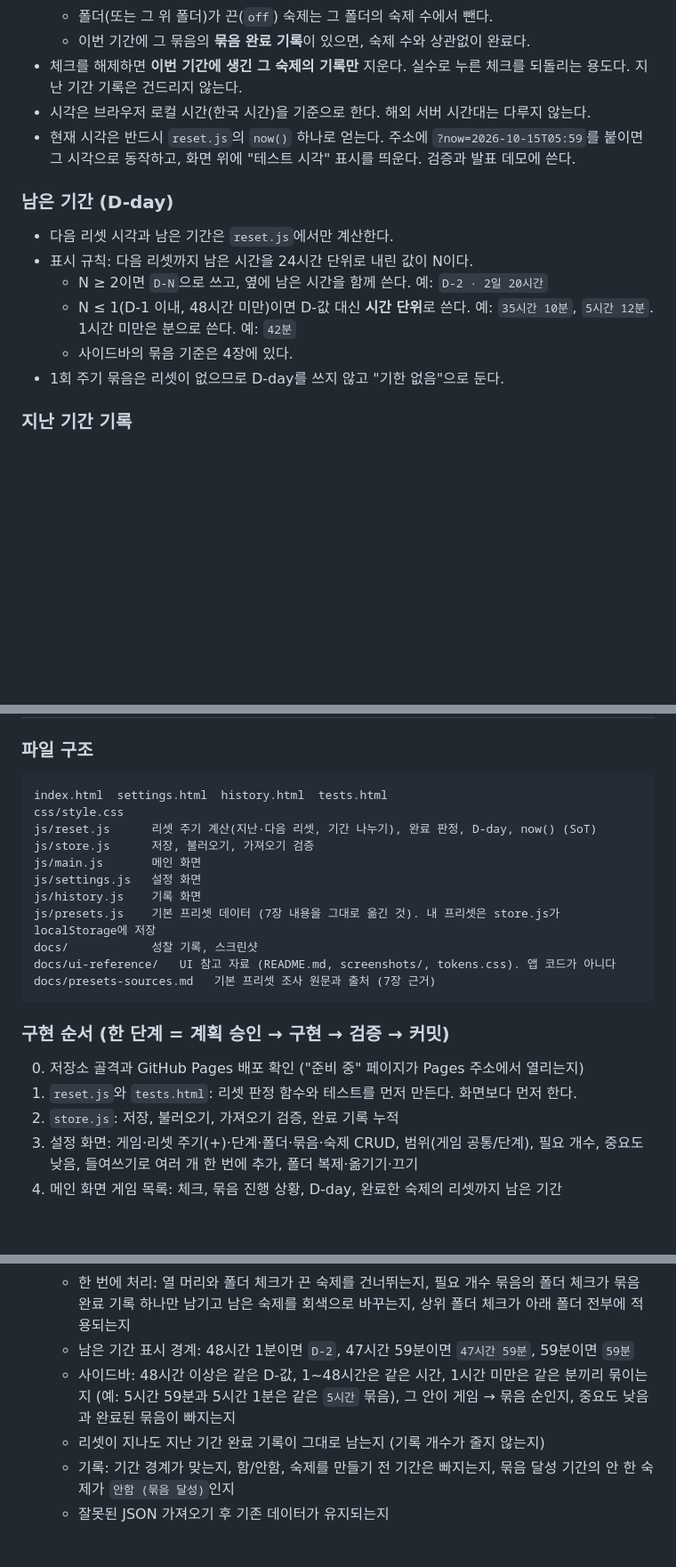
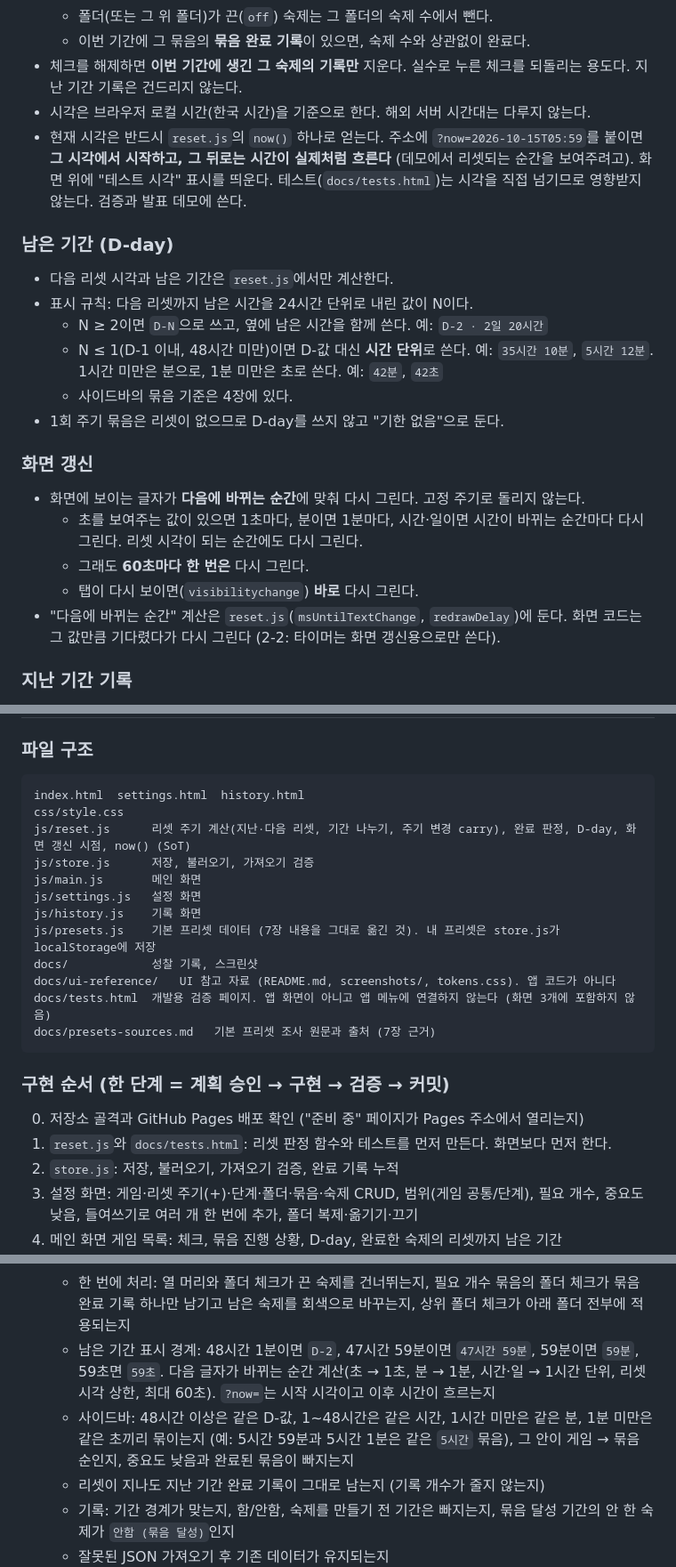
Before and after one commit to HAN-GISU/vibe-coding-hangisu, a Markdown page: CLAUDE.md, 3 parts joined by grey strips. Shown at 89% size. Drawn GitHub-style; blank space fills up the shorter version.

Commit message:
docs: CLAUDE.md에 tests.html 위치, 주기 변경 carry, 화면 갱신 시점, ?now= 흐름, 초 단위 표시 반영
Co-Authored-By: Claude Sonnet 5.5 <noreply@anthropic.com>

````diff
--- a/CLAUDE.md
+++ b/CLAUDE.md
@@ -142,16 +145,24 @@
   - 이번 기간에 그 묶음의 **묶음 완료 기록**이 있으면, 숙제 수와 상관없이 완료다.
 - 체크를 해제하면 **이번 기간에 생긴 그 숙제의 기록만** 지운다. 실수로 누른 체크를 되돌리는 용도다. 지난 기간 기록은 건드리지 않는다.
 - 시각은 브라우저 로컬 시간(한국 시간)을 기준으로 한다. 해외 서버 시간대는 다루지 않는다.
-- 현재 시각은 반드시 `reset.js`의 `now()` 하나로 얻는다. 주소에 `?now=2026-10-15T05:59`를 붙이면 그 시각으로 동작하고, 화면 위에 "테스트 시각" 표시를 띄운다. 검증과 발표 데모에 쓴다.
+- 현재 시각은 반드시 `reset.js`의 `now()` 하나로 얻는다. 주소에 `?now=2026-10-15T05:59`를 붙이면 **그 시각에서 시작하고, 그 뒤로는 시간이 실제처럼 흐른다** (데모에서 리셋되는 순간을 보여주려고). 화면 위에 "테스트 시각" 표시를 띄운다. 테스트(`docs/tests.html`)는 시각을 직접 넘기므로 영향받지 않는다. 검증과 발표 데모에 쓴다.
 
 ### 남은 기간 (D-day)
 
 - 다음 리셋 시각과 남은 기간은 `reset.js`에서만 계산한다.
 - 표시 규칙: 다음 리셋까지 남은 시간을 24시간 단위로 내린 값이 N이다.
   - N ≥ 2이면 `D-N`으로 쓰고, 옆에 남은 시간을 함께 쓴다. 예: `D-2 · 2일 20시간`
-  - N ≤ 1(D-1 이내, 48시간 미만)이면 D-값 대신 **시간 단위**로 쓴다. 예: `35시간 10분`, `5시간 12분`. 1시간 미만은 분으로 쓴다. 예: `42분`
+  - N ≤ 1(D-1 이내, 48시간 미만)이면 D-값 대신 **시간 단위**로 쓴다. 예: `35시간 10분`, `5시간 12분`. 1시간 미만은 분으로, 1분 미만은 초로 쓴다. 예: `42분`, `42초`
   - 사이드바의 묶음 기준은 4장에 있다.
 - 1회 주기 묶음은 리셋이 없으므로 D-day를 쓰지 않고 "기한 없음"으로 둔다.
+
+### 화면 갱신
+
+- 화면에 보이는 글자가 **다음에 바뀌는 순간**에 맞춰 다시 그린다. 고정 주기로 돌리지 않는다.
+  - 초를 보여주는 값이 있으면 1초마다, 분이면 1분마다, 시간·일이면 시간이 바뀌는 순간마다 다시 그린다. 리셋 시각이 되는 순간에도 다시 그린다.
+  - 그래도 **60초마다 한 번은** 다시 그린다.
+  - 탭이 다시 보이면(`visibilitychange`) **바로** 다시 그린다.
+- "다음에 바뀌는 순간" 계산은 `reset.js`(`msUntilTextChange`, `redrawDelay`)에 둔다. 화면 코드는 그 값만큼 기다렸다가 다시 그린다 (2-2: 타이머는 화면 갱신용으로만 쓴다).
 
 ### 지난 기간 기록
 
@@ -253,9 +266,9 @@
 ### 파일 구조
 
 ```
-index.html  settings.html  history.html  tests.html
+index.html  settings.html  history.html
 css/style.css
-js/reset.js      리셋 주기 계산(지난·다음 리셋, 기간 나누기), 완료 판정, D-day, now() (SoT)
+js/reset.js      리셋 주기 계산(지난·다음 리셋, 기간 나누기, 주기 변경 carry), 완료 판정, D-day, 화면 갱신 시점, now() (SoT)
 js/store.js      저장, 불러오기, 가져오기 검증
 js/main.js       메인 화면
 js/settings.js   설정 화면
@@ -263,13 +276,14 @@ js/history.js    기록 화면
 js/presets.js    기본 프리셋 데이터 (7장 내용을 그대로 옮긴 것). 내 프리셋은 store.js가 localStorage에 저장
 docs/            성찰 기록, 스크린샷
 docs/ui-reference/   UI 참고 자료 (README.md, screenshots/, tokens.css). 앱 코드가 아니다
+docs/tests.html  개발용 검증 페이지. 앱 화면이 아니고 앱 메뉴에 연결하지 않는다 (화면 3개에 포함하지 않음)
 docs/presets-sources.md   기본 프리셋 조사 원문과 출처 (7장 근거)
 ```
 
 ### 구현 순서 (한 단계 = 계획 승인 → 구현 → 검증 → 커밋)
 
 0. 저장소 골격과 GitHub Pages 배포 확인 ("준비 중" 페이지가 Pages 주소에서 열리는지)
-1. `reset.js`와 `tests.html`: 리셋 판정 함수와 테스트를 먼저 만든다. 화면보다 먼저 한다.
+1. `reset.js`와 `docs/tests.html`: 리셋 판정 함수와 테스트를 먼저 만든다. 화면보다 먼저 한다.
 2. `store.js`: 저장, 불러오기, 가져오기 검증, 완료 기록 누적
 3. 설정 화면: 게임·리셋 주기(+)·단계·폴더·묶음·숙제 CRUD, 범위(게임 공통/단계), 필요 개수, 중요도 낮음, 들여쓰기로 여러 개 한 번에 추가, 폴더 복제·옮기기·끄기
 4. 메인 화면 게임 목록: 체크, 묶음 진행 상황, D-day, 완료한 숙제의 리셋까지 남은 기간
@@ -293,8 +307,8 @@ docs/presets-sources.md   기본 프리셋 조사 원문과 출처 (7장 근거)
   - 단계: 위로 추가하면 기존 폴더가 새 상위 폴더 하나 안으로 들어가는지, 폴더나 묶음이 있는 단계는 삭제가 막히는지
   - 들여쓰기 입력: 예시 형식이 정확한 트리로 만들어지는지, 들여쓰기가 단계 수보다 깊으면 오류 안내가 나오는지
   - 한 번에 처리: 열 머리와 폴더 체크가 끈 숙제를 건너뛰는지, 필요 개수 묶음의 폴더 체크가 묶음 완료 기록 하나만 남기고 남은 숙제를 회색으로 바꾸는지, 상위 폴더 체크가 아래 폴더 전부에 적용되는지
-  - 남은 기간 표시 경계: 48시간 1분이면 `D-2`, 47시간 59분이면 `47시간 59분`, 59분이면 `59분`
-  - 사이드바: 48시간 이상은 같은 D-값, 1~48시간은 같은 시간, 1시간 미만은 같은 분끼리 묶이는지 (예: 5시간 59분과 5시간 1분은 같은 `5시간` 묶음), 그 안이 게임 → 묶음 순인지, 중요도 낮음과 완료된 묶음이 빠지는지
+  - 남은 기간 표시 경계: 48시간 1분이면 `D-2`, 47시간 59분이면 `47시간 59분`, 59분이면 `59분`, 59초면 `59초`. 다음 글자가 바뀌는 순간 계산(초 → 1초, 분 → 1분, 시간·일 → 1시간 단위, 리셋 시각 상한, 최대 60초). `?now=`는 시작 시각이고 이후 시간이 흐르는지
+  - 사이드바: 48시간 이상은 같은 D-값, 1~48시간은 같은 시간, 1시간 미만은 같은 분, 1분 미만은 같은 초끼리 묶이는지 (예: 5시간 59분과 5시간 1분은 같은 `5시간` 묶음), 그 안이 게임 → 묶음 순인지, 중요도 낮음과 완료된 묶음이 빠지는지
   - 리셋이 지나도 지난 기간 완료 기록이 그대로 남는지 (기록 개수가 줄지 않는지)
   - 기록: 기간 경계가 맞는지, 함/안함, 숙제를 만들기 전 기간은 빠지는지, 묶음 달성 기간의 안 한 숙제가 `안함 (묶음 달성)`인지
   - 잘못된 JSON 가져오기 후 기존 데이터가 유지되는지
````
Also changed, not shown: other parts of CLAUDE.md (+7 -2 lines).
